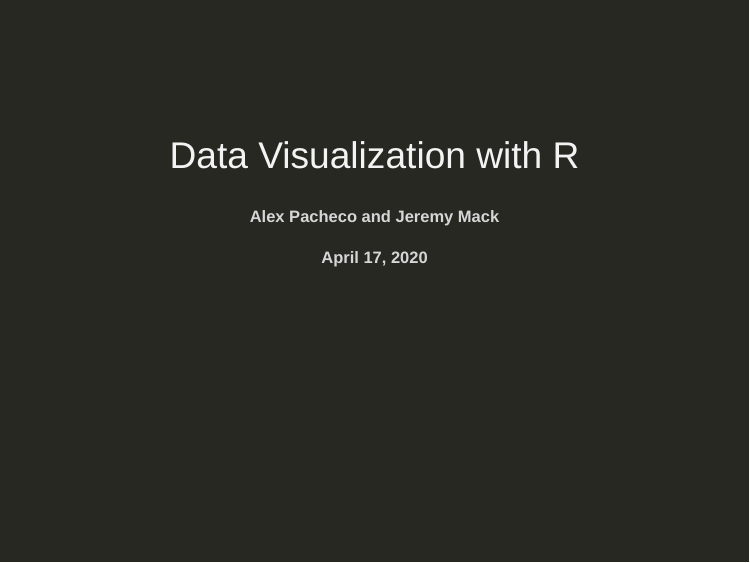
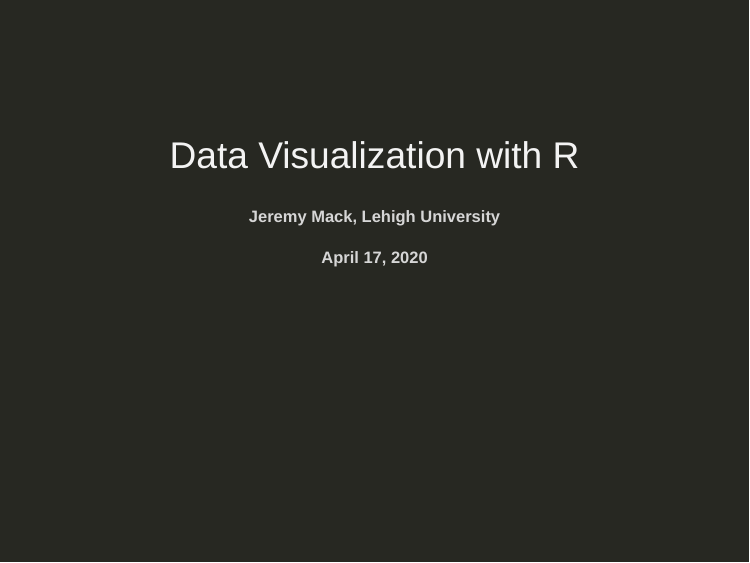
Before and after one commit to jeremymack-LU/rviz, an R Markdown document (index.Rmd): page 1 of 93. The pictures show the slides in the output file index.html that the author committed with the source; the slides are laid out offline by our stand-in for remark.js, each with all of its steps uncovered, in fonts that may differ from those the slides ask for, and without slide numbers, shadows or browser add-ons.

Commit message:
Minor update

```diff
--- a/index.Rmd
+++ b/index.Rmd
@@ -18,7 +18,7 @@ output:
 class: center, middle, inverse, title-slide
 
 ## Data Visualization with R
-#### Alex Pacheco and Jeremy Mack
+#### Jeremy Mack, Lehigh University
 #### April 17, 2020
 <br/><br/>
 <br/><br/>
```
Also changed, not shown: index.html.
